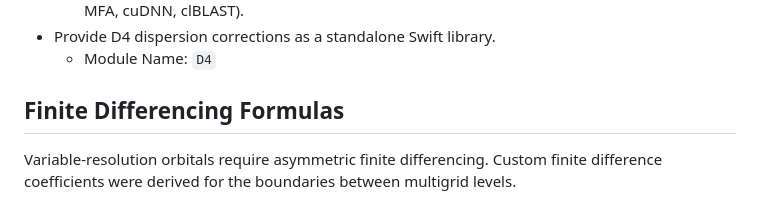
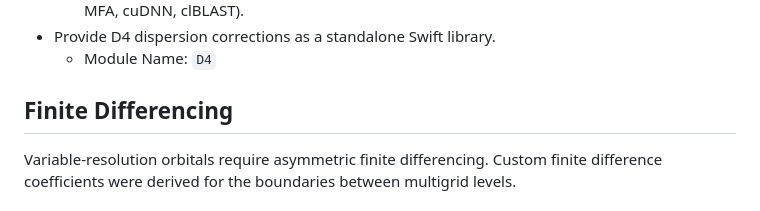
Before and after one commit to philipturner/swift-xtb, a Markdown page: README.md, the part around the change. GitHub-like rendering.

```diff
--- a/README.md
+++ b/README.md
@@ -28,7 +28,7 @@ Exchange-correlation functionals and dispersion corrections should be implemente
 - Provide D4 dispersion corrections as a standalone Swift library.
   - Module Name: `D4`
 
-## Finite Differencing Formulas
+## Finite Differencing
 
 Variable-resolution orbitals require asymmetric finite differencing. Custom finite difference coefficients were derived for the boundaries between multigrid levels.
 
```
